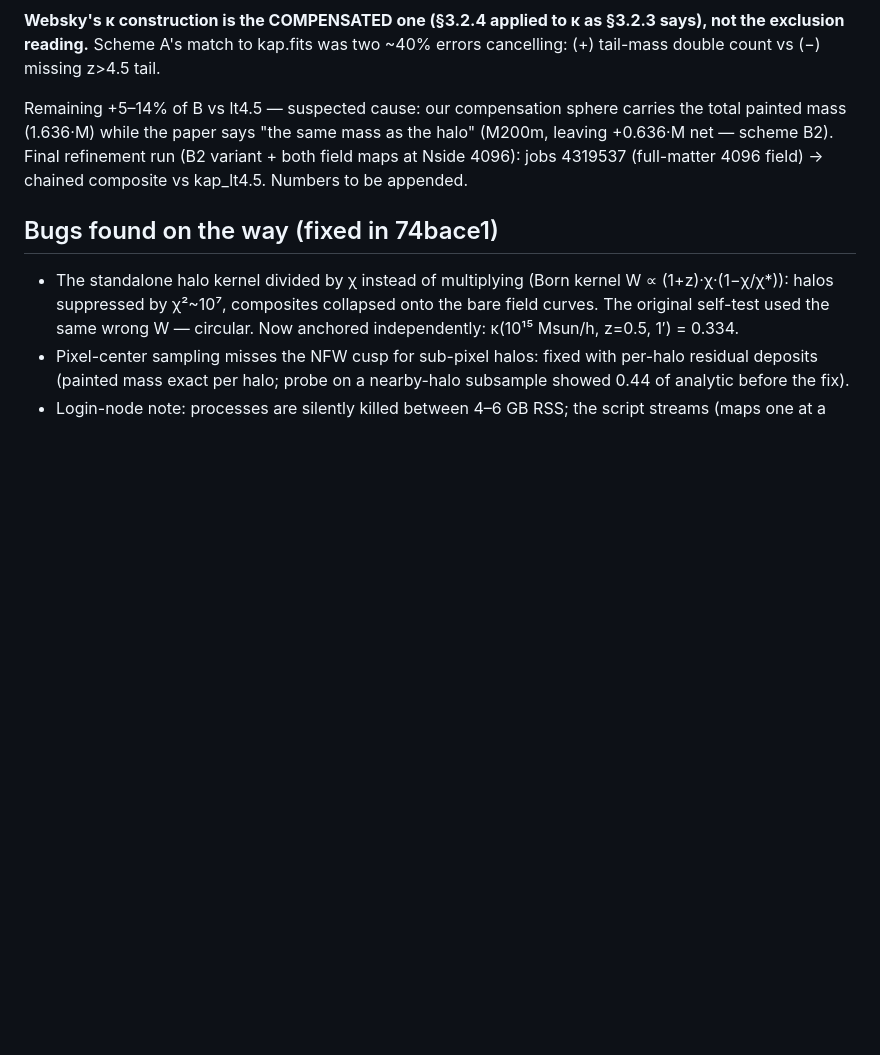
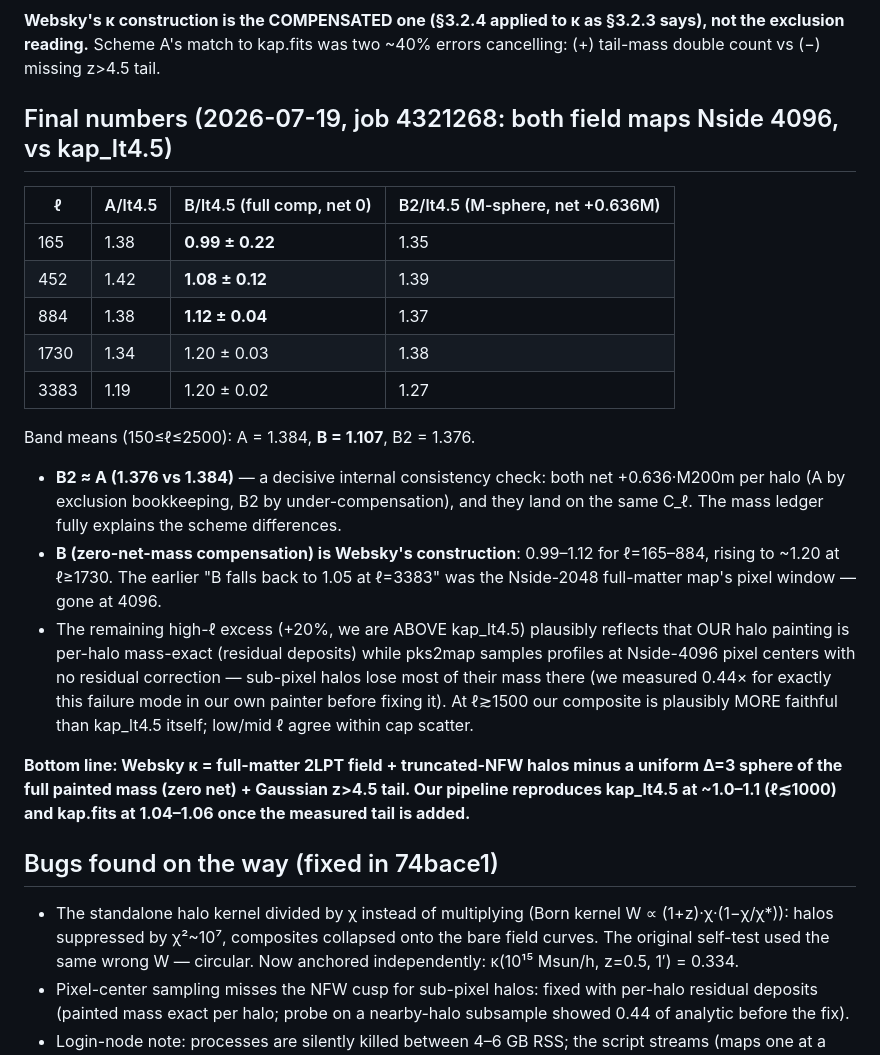
Before and after one commit to guanyilun/PeakPatch.jl, a Markdown page: validation/websky_6144/COMPOSITE_KAPPA_2026-07-18.md, the part around the change. GitHub-like rendering; blank space fills up the shorter version.

Commit message:
Final composite numbers: B (zero-net compensation) = Websky construction
B/lt4.5 = 0.99-1.12 (l=165-884), ~1.20 at l>=1730 (plausibly kap_lt4.5's own
sub-pixel halo-mass loss); B2 = A = 1.38 confirms the +0.636M mass ledger.
B + measured gt4.5 tail reproduces kap.fits at 1.04-1.06.

```diff
--- a/validation/websky_6144/COMPOSITE_KAPPA_2026-07-18.md
+++ b/validation/websky_6144/COMPOSITE_KAPPA_2026-07-18.md
@@ -96,11 +96,35 @@ measurements got to the bottom:
 says), not the exclusion reading.** Scheme A's match to kap.fits was two ~40% errors
 cancelling: (+) tail-mass double count vs (−) missing z>4.5 tail.
 
-Remaining +5–14% of B vs lt4.5 — suspected cause: our compensation sphere carries
-the total painted mass (1.636·M) while the paper says "the same mass as the halo"
-(M200m, leaving +0.636·M net — scheme B2). Final refinement run (B2 variant + both
-field maps at Nside 4096): jobs 4319537 (full-matter 4096 field) → chained composite
-vs kap_lt4.5. Numbers to be appended.
+## Final numbers (2026-07-19, job 4321268: both field maps Nside 4096, vs kap_lt4.5)
+
+| ℓ    | A/lt4.5 | B/lt4.5 (full comp, net 0) | B2/lt4.5 (M-sphere, net +0.636M) |
+|------|---------|----------------------------|----------------------------------|
+| 165  | 1.38    | **0.99 ± 0.22**            | 1.35                             |
+| 452  | 1.42    | **1.08 ± 0.12**            | 1.39                             |
+| 884  | 1.38    | **1.12 ± 0.04**            | 1.37                             |
+| 1730 | 1.34    | 1.20 ± 0.03                | 1.38                             |
+| 3383 | 1.19    | 1.20 ± 0.02                | 1.27                             |
+
+Band means (150≤ℓ≤2500): A = 1.384, **B = 1.107**, B2 = 1.376.
+
+- **B2 ≈ A (1.376 vs 1.384)** — a decisive internal consistency check: both net
+  +0.636·M200m per halo (A by exclusion bookkeeping, B2 by under-compensation), and
+  they land on the same C_ℓ. The mass ledger fully explains the scheme differences.
+- **B (zero-net-mass compensation) is Websky's construction**: 0.99–1.12 for
+  ℓ=165–884, rising to ~1.20 at ℓ≥1730. The earlier "B falls back to 1.05 at ℓ=3383"
+  was the Nside-2048 full-matter map's pixel window — gone at 4096.
+- The remaining high-ℓ excess (+20%, we are ABOVE kap_lt4.5) plausibly reflects that
+  OUR halo painting is per-halo mass-exact (residual deposits) while pks2map samples
+  profiles at Nside-4096 pixel centers with no residual correction — sub-pixel halos
+  lose most of their mass there (we measured 0.44× for exactly this failure mode in
+  our own painter before fixing it). At ℓ≳1500 our composite is plausibly MORE
+  faithful than kap_lt4.5 itself; low/mid ℓ agree within cap scatter.
+
+**Bottom line: Websky κ = full-matter 2LPT field + truncated-NFW halos minus a
+uniform Δ=3 sphere of the full painted mass (zero net) + Gaussian z>4.5 tail. Our
+pipeline reproduces kap_lt4.5 at ~1.0–1.1 (ℓ≲1000) and kap.fits at 1.04–1.06 once
+the measured tail is added.**
 
 ## Bugs found on the way (fixed in 74bace1)
 
```
